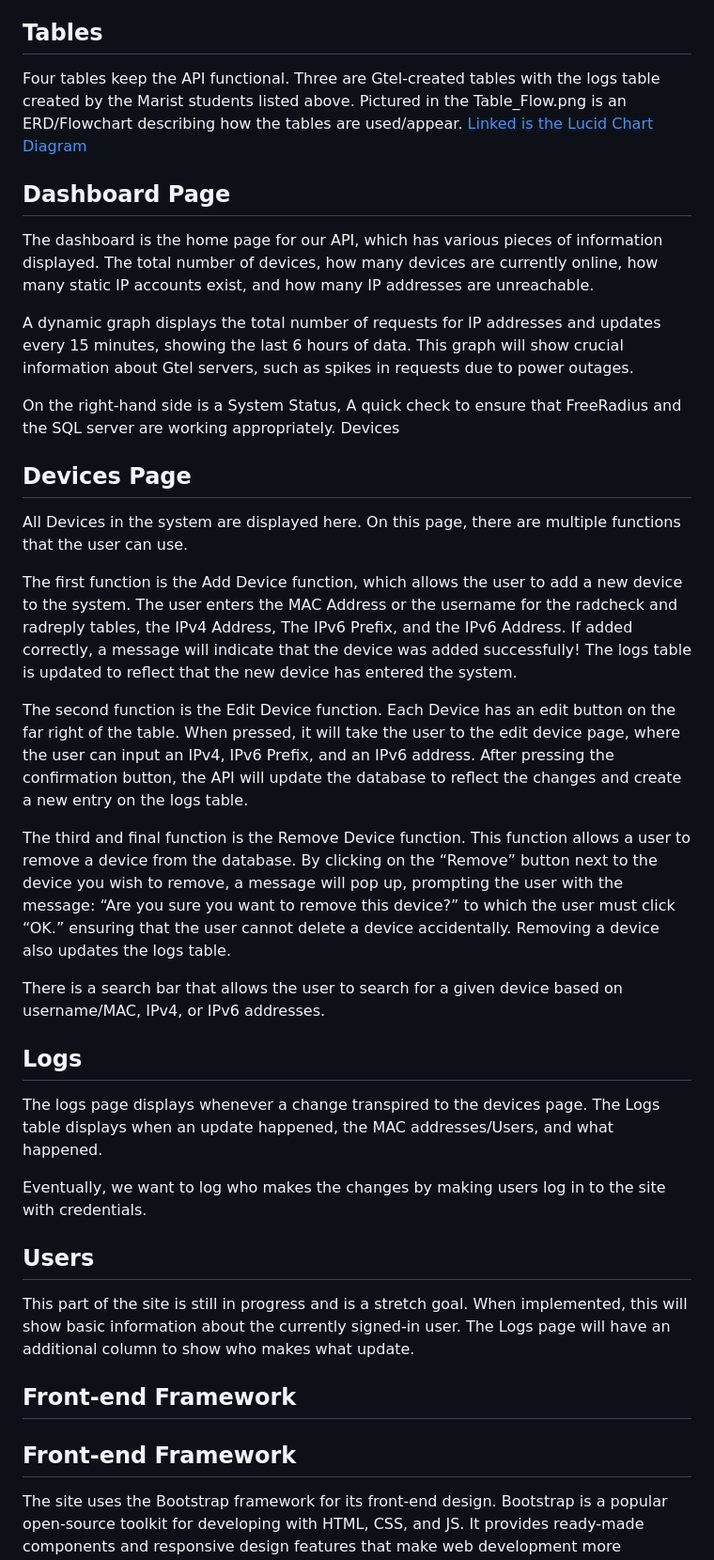
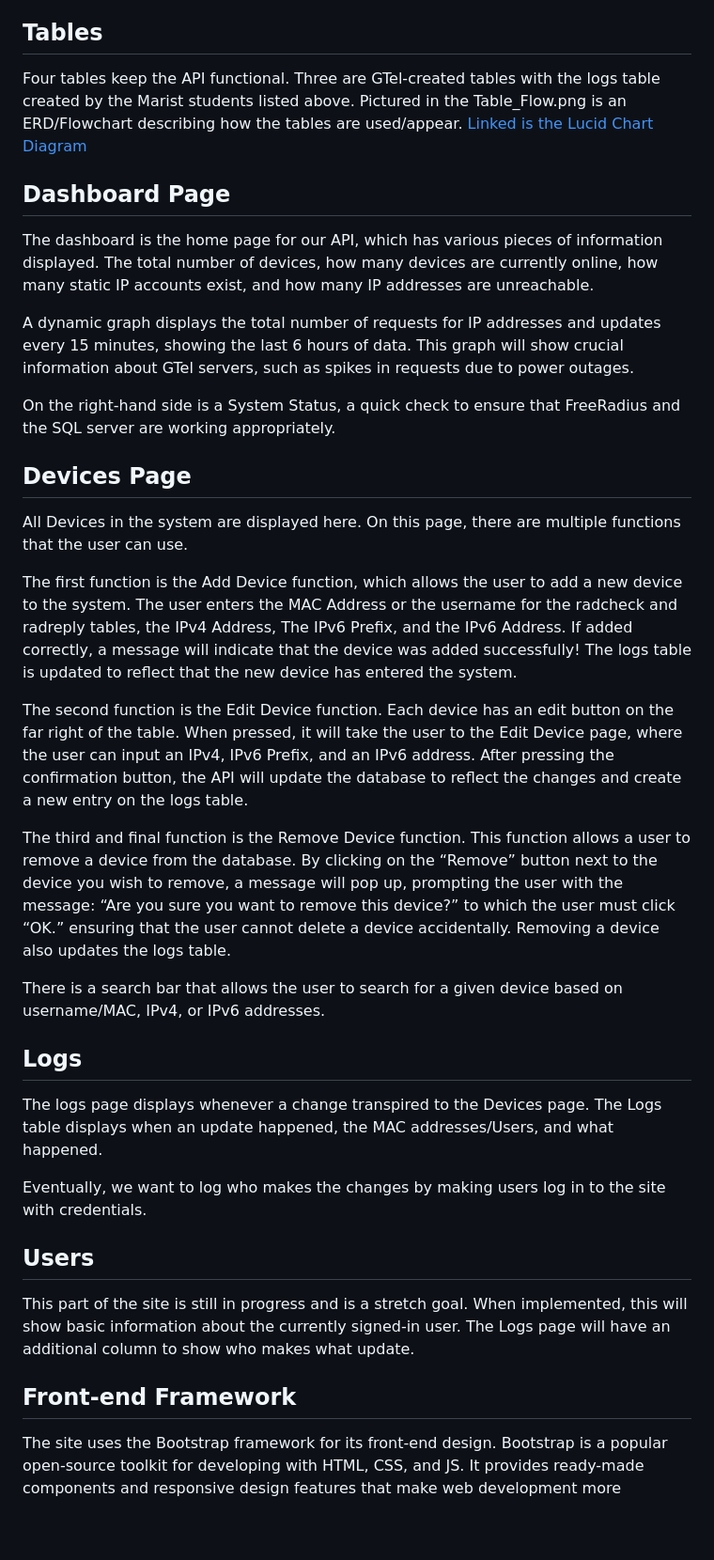
Before and after one commit to 24Bouchers/Capping, a Markdown page: README.md, the part around one of its changes. Shown at 94% size. GitHub-like rendering; blank space fills up the shorter version.

Commit message:
final readme changes, i hope?

```diff
--- a/README.md
+++ b/README.md
@@ -42,15 +42,14 @@ This document will explain how to navigate the site that our group has created.
 
 ## Tables
 
-Four tables keep the API functional. Three are Gtel-created tables with the logs table created by the Marist students listed above. Pictured in the Table_Flow.png is an ERD/Flowchart describing how the tables are used/appear. [Linked is the Lucid Chart Diagram](https://lucid.app/lucidchart/98f36848-a34a-496a-aea1-8b74693481a4/edit?viewport_loc=-435%2C13%2C2602%2C1311%2CzxEJecSUvRbf&invitationId=inv_0f03a49c-5bfb-4f13-b19e-6fabd795f66e)
+Four tables keep the API functional. Three are GTel-created tables with the logs table created by the Marist students listed above. Pictured in the Table_Flow.png is an ERD/Flowchart describing how the tables are used/appear. [Linked is the Lucid Chart Diagram](https://lucid.app/lucidchart/98f36848-a34a-496a-aea1-8b74693481a4/edit?viewport_loc=-435%2C13%2C2602%2C1311%2CzxEJecSUvRbf&invitationId=inv_0f03a49c-5bfb-4f13-b19e-6fabd795f66e)
 
 ## Dashboard Page
 The dashboard is the home page for our API, which has various pieces of information displayed. The total number of devices, how many devices are currently online, how many static IP accounts exist, and how many IP addresses are unreachable.
 
-A dynamic graph displays the total number of requests for IP addresses and updates every 15 minutes, showing the last 6 hours of data. This graph will show crucial information about Gtel servers, such as spikes in requests due to power outages.
+A dynamic graph displays the total number of requests for IP addresses and updates every 15 minutes, showing the last 6 hours of data. This graph will show crucial information about GTel servers, such as spikes in requests due to power outages.
 
-On the right-hand side is a System Status, A quick check to ensure that FreeRadius and the SQL server are working appropriately.
-Devices
+On the right-hand side is a System Status, a quick check to ensure that FreeRadius and the SQL server are working appropriately.
 
 ## Devices Page
 
@@ -59,14 +58,14 @@ On this page, there are multiple functions that the user can use.
 
 The first function is the Add Device function, which allows the user to add a new device to the system. The user enters the MAC Address or the username for the radcheck and radreply tables, the IPv4 Address, The IPv6 Prefix, and the IPv6 Address. If added correctly, a message will indicate that the device was added successfully! The logs table is updated to reflect that the new device has entered the system.
 
-The second function is the Edit Device function. Each Device has an edit button on the far right of the table. When pressed, it will take the user to the edit device page, where the user can input an IPv4, IPv6 Prefix, and an IPv6 address. After pressing the confirmation button, the API will update the database to reflect the changes and create a new entry on the logs table.
+The second function is the Edit Device function. Each device has an edit button on the far right of the table. When pressed, it will take the user to the Edit Device page, where the user can input an IPv4, IPv6 Prefix, and an IPv6 address. After pressing the confirmation button, the API will update the database to reflect the changes and create a new entry on the logs table.
 
 The third and final function is the Remove Device function. This function allows a user to remove a device from the database. By clicking on the “Remove” button next to the device you wish to remove, a message will pop up, prompting the user with the message: “Are you sure you want to remove this device?” to which the user must click “OK.” ensuring that the user cannot delete a device accidentally. Removing a device also updates the logs table.
 
 There is a search bar that allows the user to search for a given device based on username/MAC, IPv4, or IPv6 addresses.
 
 ## Logs
-The logs page displays whenever a change transpired to the devices page. The Logs table displays when an update happened, the MAC addresses/Users, and what happened.
+The logs page displays whenever a change transpired to the Devices page. The Logs table displays when an update happened, the MAC addresses/Users, and what happened.
 
 Eventually, we want to log who makes the changes by making users log in to the site with credentials.
 
@@ -75,7 +74,6 @@ Eventually, we want to log who makes the changes by making users log in to the s
 This part of the site is still in progress and is a stretch goal. When implemented, this will show basic information about the currently signed-in user. The Logs page will have an additional column to show who makes what update.
 
 ## Front-end Framework
-## Front-end Framework
 
 The site uses the Bootstrap framework for its front-end design. Bootstrap is a popular open-source toolkit for developing with HTML, CSS, and JS. It provides ready-made components and responsive design features that make web development more accessible and efficient.
 The site uses the Bootstrap framework for its front-end design. Bootstrap is a popular open-source toolkit for developing with HTML, CSS, and JS. It provides ready-made components and responsive design features that make web development more accessible and efficient.
```
Also changed, not shown: other parts of README.md (+11 -1 lines).
